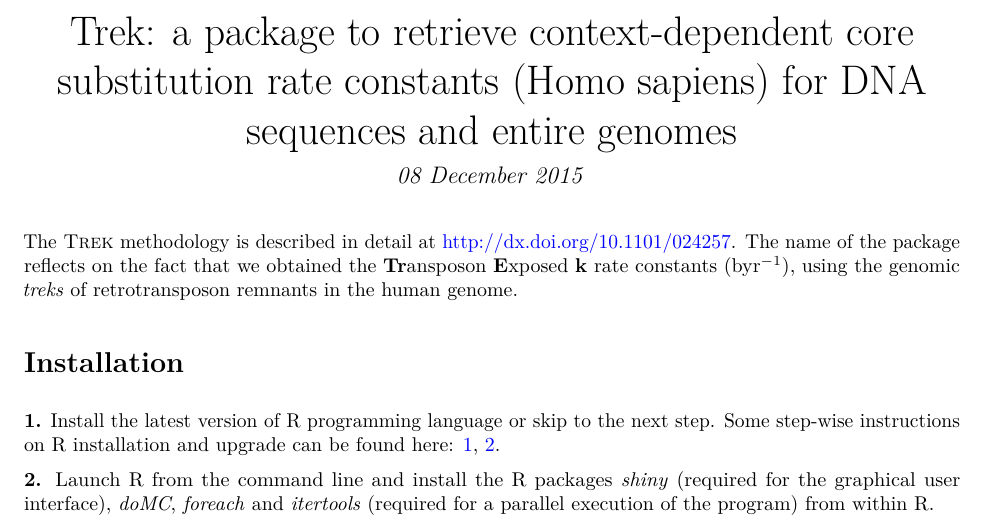
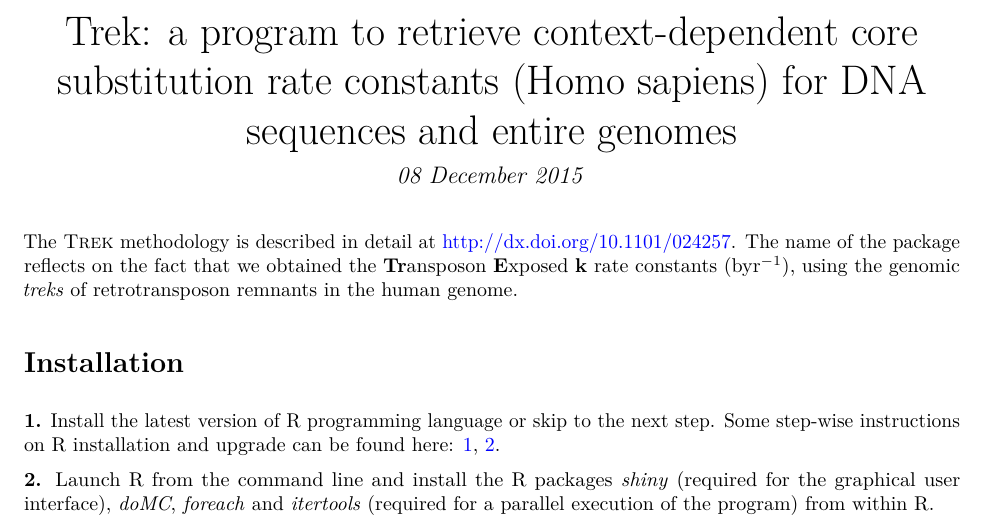
Before and after one commit to aleksahak/Trek, an R Markdown document (README.Rmd): part of page 1 of 3, cut so that both start at the same text. The pictures show the output file README.pdf that the author committed with the source.

Commit message:
Trek update.

```diff
--- a/README.Rmd
+++ b/README.Rmd
@@ -1,12 +1,15 @@
 ---
-title: "Trek: a package to retrieve context-dependent core substitution rate constants (Homo sapiens) for DNA sequences and entire genomes"
-date: "08 December 2015"
+title: 'Trek: a program to retrieve context-dependent core substitution rate constants
+  (Homo sapiens) for DNA sequences and entire genomes'
 output:
   pdf_document: default
   html_document:
     highlight: tango
   word_document: default
+date: "08 December 2015"
 ---
+
+<img src="TrekGUI/Trek_logo.png" align="middle" height="180" width="180" margin="0 auto" />
 
 The \textsc{Trek} methodology is described in detail at <http://dx.doi.org/10.1101/024257>. The name of the package reflects on the fact that we obtained the **Tr**ansposon **E**xposed **k** rate constants (byr$^{-1}$), using the genomic *treks* of retrotransposon remnants in the human genome.
 
```
Also changed, not shown: README.html (added), README.pdf.
